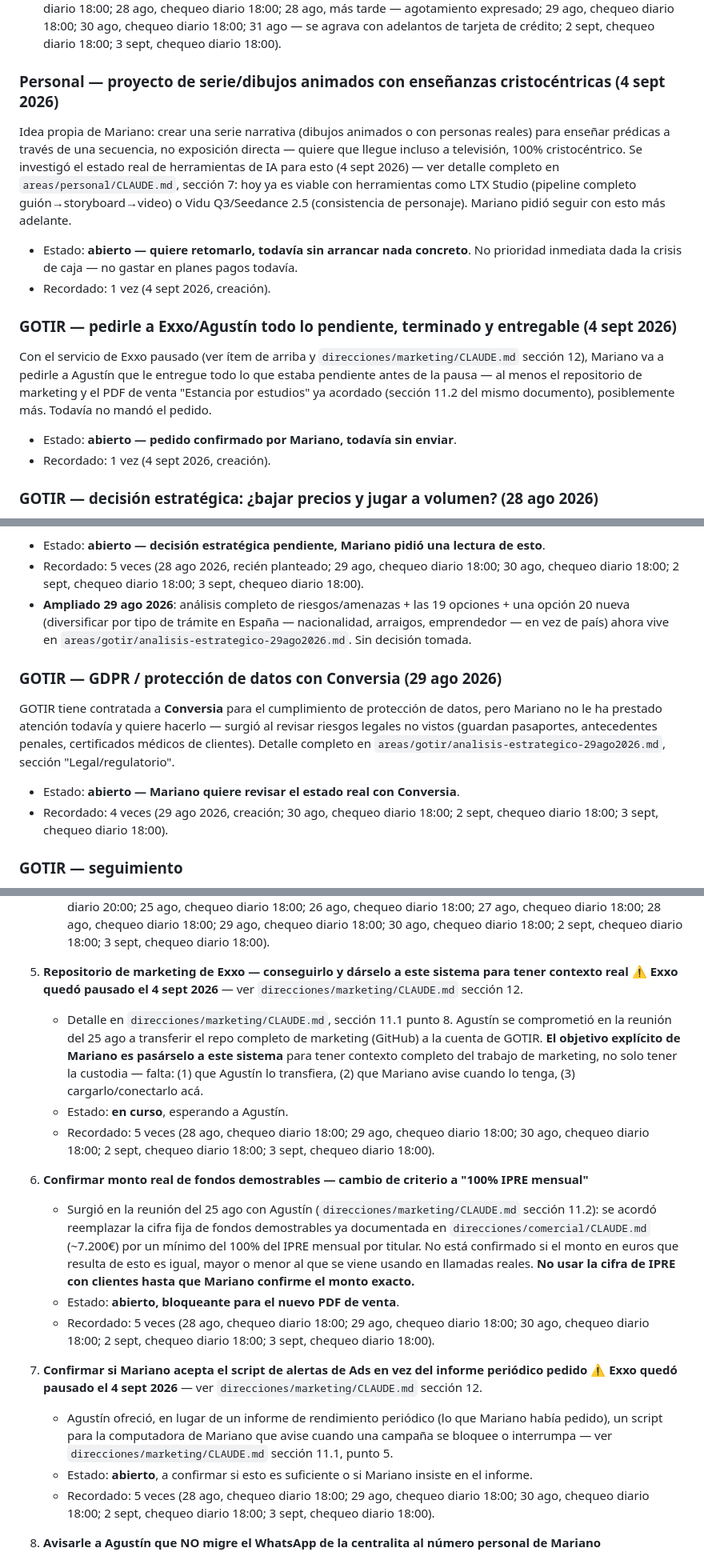
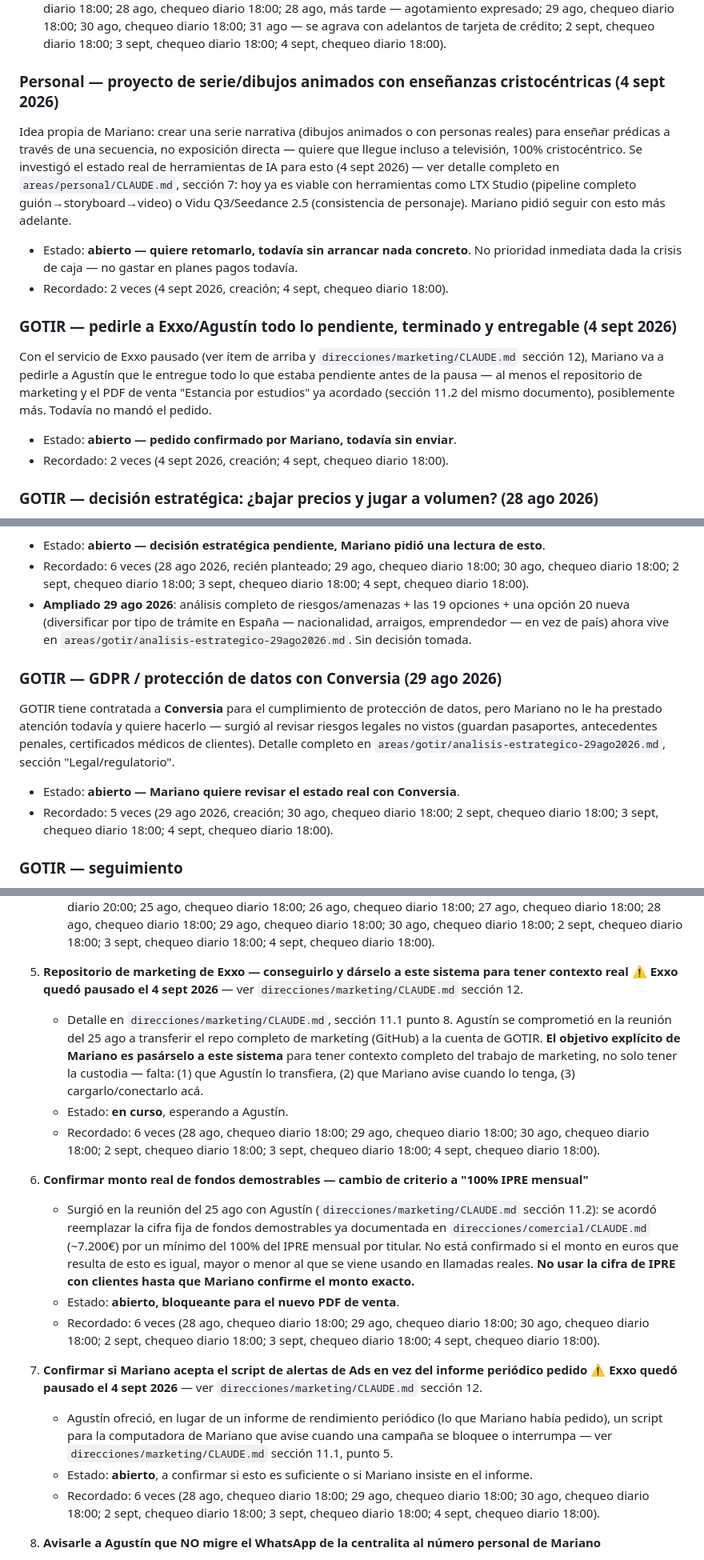
Before and after one commit to infogotir-cyber/ui-ux-skill, a Markdown page: mariano-os/pendientes-activos.md, 3 parts joined by grey strips. Shown at 80% size. Drawn GitHub-style.

```diff
--- a/mariano-os/pendientes-activos.md
+++ b/mariano-os/pendientes-activos.md
@@ -95,6 +95,7 @@ prioridad real todavía — Mariano pidió armar el orden cruzando contra lo que
   chequeo diario 18:00; 28 ago, chequeo diario 18:00; 28 ago, más tarde — agotamiento expresado; 29
   ago, chequeo diario 18:00; 30 ago, chequeo diario 18:00; 31 ago — se agrava con adelantos de
-  tarjeta de crédito; 2 sept, chequeo diario 18:00; 3 sept, chequeo diario 18:00).
+  tarjeta de crédito; 2 sept, chequeo diario 18:00; 3 sept, chequeo diario 18:00; 4 sept, chequeo
+  diario 18:00).
 
 ### Personal — proyecto de serie/dibujos animados con enseñanzas cristocéntricas (4 sept 2026)
 
@@ -107,7 +108,7 @@ herramientas como LTX Studio (pipeline completo guión→storyboard→video) o V
 
 - Estado: **abierto — quiere retomarlo, todavía sin arrancar nada concreto**. No prioridad
   inmediata dada la crisis de caja — no gastar en planes pagos todavía.
-- Recordado: 1 vez (4 sept 2026, creación).
+- Recordado: 2 veces (4 sept 2026, creación; 4 sept, chequeo diario 18:00).
 
 ### GOTIR — pedirle a Exxo/Agustín todo lo pendiente, terminado y entregable (4 sept 2026)
 
@@ -117,7 +118,7 @@ Con el servicio de Exxo pausado (ver ítem de arriba y `direcciones/marketing/CL
 (sección 11.2 del mismo documento), posiblemente más. Todavía no mandó el pedido.
 
 - Estado: **abierto — pedido confirmado por Mariano, todavía sin enviar**.
-- Recordado: 1 vez (4 sept 2026, creación).
+- Recordado: 2 veces (4 sept 2026, creación; 4 sept, chequeo diario 18:00).
 
 ### GOTIR — decisión estratégica: ¿bajar precios y jugar a volumen? (28 ago 2026)
 
@@ -139,8 +140,9 @@ automatización, significaría menos margen por venta mientras todo el trabajo l
 100% manual — el riesgo es que empeore el problema de caja a corto plazo antes de mejorarlo.
 
 - Estado: **abierto — decisión estratégica pendiente, Mariano pidió una lectura de esto**.
-- Recordado: 5 veces (28 ago 2026, recién planteado; 29 ago, chequeo diario 18:00; 30 ago, chequeo
-  diario 18:00; 2 sept, chequeo diario 18:00; 3 sept, chequeo diario 18:00).
+- Recordado: 6 veces (28 ago 2026, recién planteado; 29 ago, chequeo diario 18:00; 30 ago, chequeo
+  diario 18:00; 2 sept, chequeo diario 18:00; 3 sept, chequeo diario 18:00; 4 sept, chequeo diario
+  18:00).
 - **Ampliado 29 ago 2026**: análisis completo de riesgos/amenazas + las 19 opciones + una opción 20
   nueva (diversificar por tipo de trámite en España — nacionalidad, arraigos, emprendedor — en vez
   de país) ahora vive en `areas/gotir/analisis-estrategico-29ago2026.md`. Sin decisión tomada.
@@ -152,8 +154,8 @@ le ha prestado atención todavía y quiere hacerlo — surgió al revisar riesgo
 (guardan pasaportes, antecedentes penales, certificados médicos de clientes). Detalle completo en
 `areas/gotir/analisis-estrategico-29ago2026.md`, sección "Legal/regulatorio".
 - Estado: **abierto — Mariano quiere revisar el estado real con Conversia**.
-- Recordado: 4 veces (29 ago 2026, creación; 30 ago, chequeo diario 18:00; 2 sept, chequeo diario
-  18:00; 3 sept, chequeo diario 18:00).
+- Recordado: 5 veces (29 ago 2026, creación; 30 ago, chequeo diario 18:00; 2 sept, chequeo diario
+  18:00; 3 sept, chequeo diario 18:00; 4 sept, chequeo diario 18:00).
 
 ### GOTIR — seguimiento
 
@@ -489,6 +496,7 @@ en GHL hoy, cerrando el pendiente que quedaba abierto desde el 17-18 ago (ver
      chequeo diario 20:00; 25 ago, chequeo diario 18:00; 26 ago, chequeo diario 18:00; 27 ago,
      chequeo diario 18:00; 28 ago, chequeo diario 18:00; 29 ago, chequeo diario 18:00; 30 ago,
-     chequeo diario 18:00; 2 sept, chequeo diario 18:00; 3 sept, chequeo diario 18:00).
+     chequeo diario 18:00; 2 sept, chequeo diario 18:00; 3 sept, chequeo diario 18:00; 4 sept,
+     chequeo diario 18:00).
 
 5. **Repositorio de marketing de Exxo — conseguirlo y dárselo a este sistema para tener contexto real**
    ⚠️ **Exxo quedó pausado el 4 sept 2026** — ver `direcciones/marketing/CLAUDE.md` sección 12.
@@ -498,8 +506,9 @@ en GHL hoy, cerrando el pendiente que quedaba abierto desde el 17-18 ago (ver
      completo del trabajo de marketing, no solo tener la custodia — falta: (1) que Agustín lo
      transfiera, (2) que Mariano avise cuando lo tenga, (3) cargarlo/conectarlo acá.
    - Estado: **en curso**, esperando a Agustín.
-   - Recordado: 5 veces (28 ago, chequeo diario 18:00; 29 ago, chequeo diario 18:00; 30 ago, chequeo
-     diario 18:00; 2 sept, chequeo diario 18:00; 3 sept, chequeo diario 18:00).
+   - Recordado: 6 veces (28 ago, chequeo diario 18:00; 29 ago, chequeo diario 18:00; 30 ago, chequeo
+     diario 18:00; 2 sept, chequeo diario 18:00; 3 sept, chequeo diario 18:00; 4 sept, chequeo
+     diario 18:00).
 
 6. **Confirmar monto real de fondos demostrables — cambio de criterio a "100% IPRE mensual"**
    - Surgió en la reunión del 25 ago con Agustín (`direcciones/marketing/CLAUDE.md` sección 11.2):
@@ -509,8 +518,9 @@ en GHL hoy, cerrando el pendiente que quedaba abierto desde el 17-18 ago (ver
      al que se viene usando en llamadas reales. **No usar la cifra de IPRE con clientes hasta que
      Mariano confirme el monto exacto.**
    - Estado: **abierto, bloqueante para el nuevo PDF de venta**.
-   - Recordado: 5 veces (28 ago, chequeo diario 18:00; 29 ago, chequeo diario 18:00; 30 ago, chequeo
-     diario 18:00; 2 sept, chequeo diario 18:00; 3 sept, chequeo diario 18:00).
+   - Recordado: 6 veces (28 ago, chequeo diario 18:00; 29 ago, chequeo diario 18:00; 30 ago, chequeo
+     diario 18:00; 2 sept, chequeo diario 18:00; 3 sept, chequeo diario 18:00; 4 sept, chequeo
+     diario 18:00).
 
 7. **Confirmar si Mariano acepta el script de alertas de Ads en vez del informe periódico pedido**
    ⚠️ **Exxo quedó pausado el 4 sept 2026** — ver `direcciones/marketing/CLAUDE.md` sección 12.
@@ -518,8 +528,9 @@ en GHL hoy, cerrando el pendiente que quedaba abierto desde el 17-18 ago (ver
      pedido), un script para la computadora de Mariano que avise cuando una campaña se bloquee o
      interrumpa — ver `direcciones/marketing/CLAUDE.md` sección 11.1, punto 5.
    - Estado: **abierto**, a confirmar si esto es suficiente o si Mariano insiste en el informe.
-   - Recordado: 5 veces (28 ago, chequeo diario 18:00; 29 ago, chequeo diario 18:00; 30 ago, chequeo
-     diario 18:00; 2 sept, chequeo diario 18:00; 3 sept, chequeo diario 18:00).
+   - Recordado: 6 veces (28 ago, chequeo diario 18:00; 29 ago, chequeo diario 18:00; 30 ago, chequeo
+     diario 18:00; 2 sept, chequeo diario 18:00; 3 sept, chequeo diario 18:00; 4 sept, chequeo
+     diario 18:00).
 
 8. **Avisarle a Agustín que NO migre el WhatsApp de la centralita al número personal de Mariano**
    - **Resuelto 26 ago 2026** — comunicado a Agustín, incluido en el mismo mensaje que el resto del
```
Also changed, not shown: other parts of mariano-os/pendientes-activos.md (+49 -41 lines).
